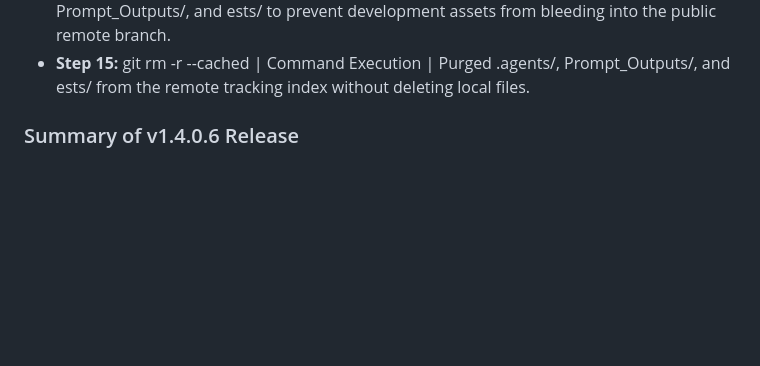
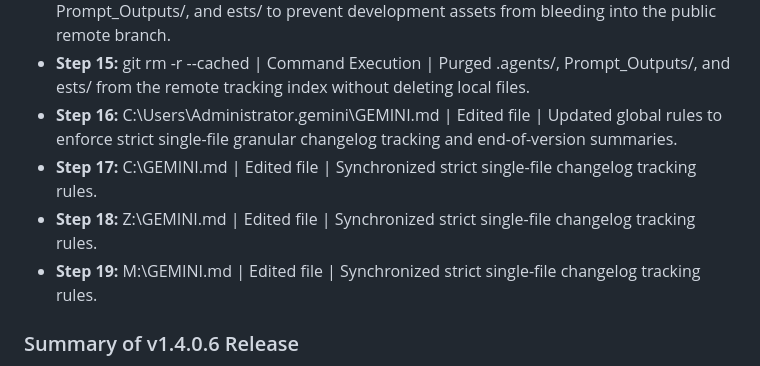
Before and after one commit to TheShadyRainbow4/ResourceAlchemist_PE_Editor-Extractor, a Markdown page: changelog.md, the part around the change. Drawn GitHub-style; blank space fills up the shorter version.

Commit message:
Log GEMINI.md global rule updates for changelog strictness

```diff
--- a/changelog.md
+++ b/changelog.md
@@ -27,6 +27,10 @@ This document provides a highly granular, step-by-step breakdown of planning, de
 - **Step 13:** .gitignore | Created file | Added comprehensive ignore rules excluding Visual Studio intermediate objects (*.obj, *.tlog, *.pdb, etc.), backup files (*.bak), and local build ZIPs. Explicitly retained Release/ binaries.
 - **Step 14:** .gitignore | Edited file | Appended strict rules to ignore all dot-folders (.*/), Prompt_Outputs/, and 	ests/ to prevent development assets from bleeding into the public remote branch.
 - **Step 15:** git rm -r --cached | Command Execution | Purged .agents/, Prompt_Outputs/, and 	ests/ from the remote tracking index without deleting local files.
+- **Step 16:** C:\Users\Administrator\.gemini\GEMINI.md | Edited file | Updated global rules to enforce strict single-file granular changelog tracking and end-of-version summaries.
+- **Step 17:** C:\GEMINI.md | Edited file | Synchronized strict single-file changelog tracking rules.
+- **Step 18:** Z:\GEMINI.md | Edited file | Synchronized strict single-file changelog tracking rules.
+- **Step 19:** M:\GEMINI.md | Edited file | Synchronized strict single-file changelog tracking rules.
 
 ### Summary of v1.4.0.6 Release
 This version successfully resolved the non-functional Expand/Collapse TreeView menubar buttons by wiring up native Win32 TVM_EXPAND messages to Ctrl+E and Ctrl+C accelerator keys. Furthermore, it completely overhauled the broken Replace Dialog, restoring the legacy visual styles (gradient banners, 3D client edge) and fixing the missing resource preview information. A global project structure rule was formalized and distributed across all drive endpoints. Finally, the remote git repository was thoroughly scrubbed and secured via an aggressively tuned .gitignore, ensuring intermediate objects, prompt outputs, and internal test folders remain strictly localized and invisible on the public branch.
```
